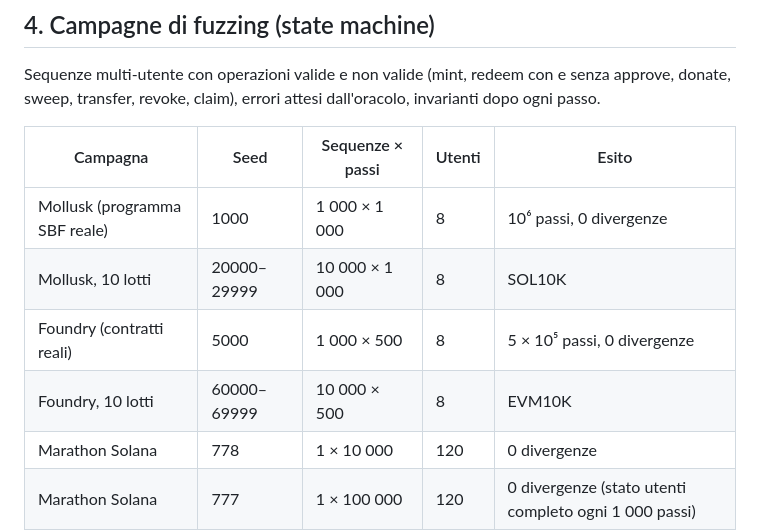
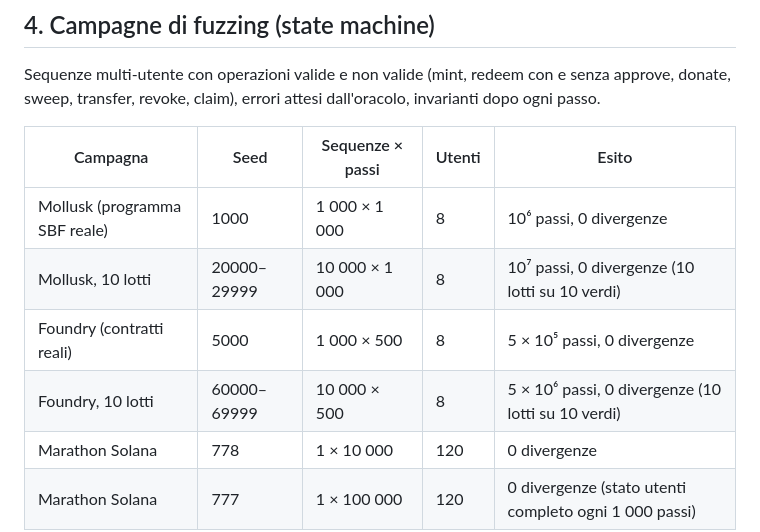
Before and after one commit to arabafenice599rae/Bernie, a Markdown page: docs/testing/PreAuditReport.md, the part around the change. Rendered like a GitHub page.

Commit message:
Pre-audit: 10k-sequence campaigns on Mollusk and Foundry, no divergences
Co-Authored-By: Claude Opus 5.5 <noreply@anthropic.com>
Claude-Session: https://claude.ai/code/session_01GGCQoECsK57BaQaWnkiVh1

```diff
--- a/docs/testing/PreAuditReport.md
+++ b/docs/testing/PreAuditReport.md
@@ -53,9 +53,9 @@ donate, sweep, transfer, revoke, claim), errori attesi dall'oracolo, invarianti
 | Campagna | Seed | Sequenze × passi | Utenti | Esito |
 |---|---|---|---|---|
 | Mollusk (programma SBF reale) | 1000 | 1 000 × 1 000 | 8 | 10⁶ passi, 0 divergenze |
-| Mollusk, 10 lotti | 20000–29999 | 10 000 × 1 000 | 8 | SOL10K |
+| Mollusk, 10 lotti | 20000–29999 | 10 000 × 1 000 | 8 | 10⁷ passi, 0 divergenze (10 lotti su 10 verdi) |
 | Foundry (contratti reali) | 5000 | 1 000 × 500 | 8 | 5 × 10⁵ passi, 0 divergenze |
-| Foundry, 10 lotti | 60000–69999 | 10 000 × 500 | 8 | EVM10K |
+| Foundry, 10 lotti | 60000–69999 | 10 000 × 500 | 8 | 5 × 10⁶ passi, 0 divergenze (10 lotti su 10 verdi) |
 | Marathon Solana | 778 | 1 × 10 000 | 120 | 0 divergenze |
 | Marathon Solana | 777 | 1 × 100 000 | 120 | 0 divergenze (stato utenti completo ogni 1 000 passi) |
 
```
